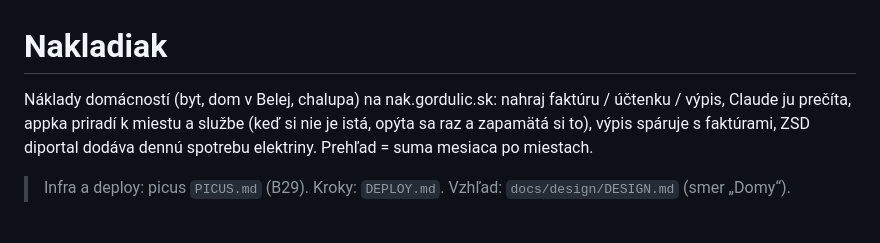
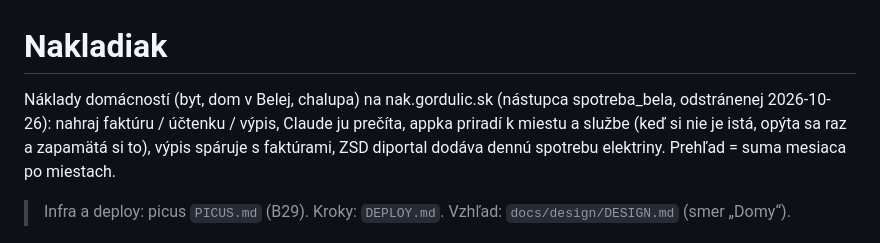
Before and after one commit to jano-g/nakladiak, a Markdown page: CLAUDE.md, the part around the change. Drawn GitHub-style.

```diff
--- a/CLAUDE.md
+++ b/CLAUDE.md
@@ -1,6 +1,6 @@
 # Nakladiak
 
-Náklady domácností (byt, dom v Belej, chalupa) na nak.gordulic.sk: nahraj faktúru / účtenku / výpis,
+Náklady domácností (byt, dom v Belej, chalupa) na nak.gordulic.sk (nástupca spotreba_bela, odstránenej 2026-10-26): nahraj faktúru / účtenku / výpis,
 Claude ju prečíta, appka priradí k miestu a službe (keď si nie je istá, opýta sa raz a zapamätá si to),
 výpis spáruje s faktúrami, ZSD diportal dodáva dennú spotrebu elektriny. Prehľad = suma mesiaca po miestach.
 
```
Also changed, not shown: DEPLOY.md (+2 -1 lines).
